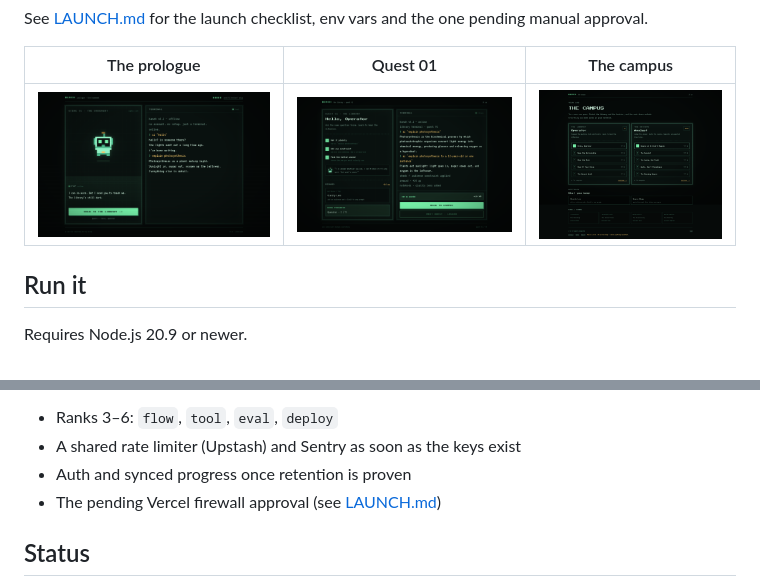
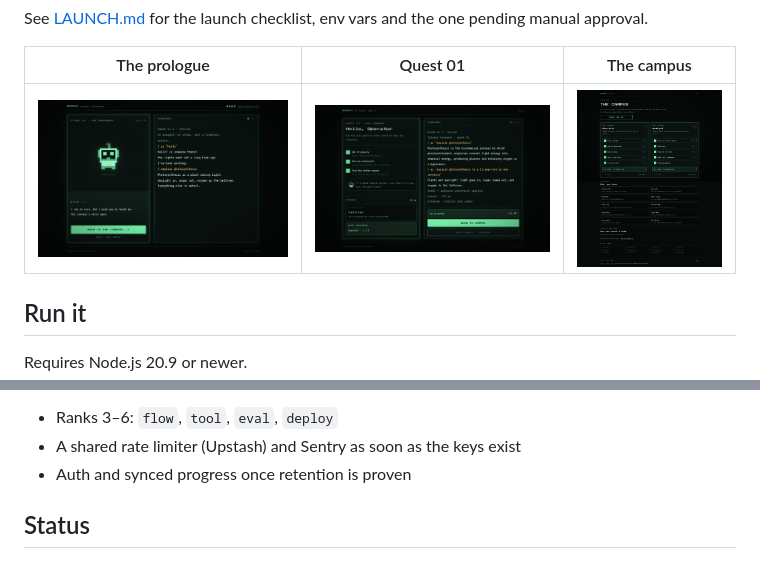
Before and after one commit to instictop-cmd/Bench, a Markdown page: README.md, 2 parts joined by grey strips. Rendered like a GitHub page; pictures changed too: docs/campus.png.

```diff
--- a/README.md
+++ b/README.md
@@ -161,7 +161,6 @@ Next up:
 - Ranks 3–6: `flow`, `tool`, `eval`, `deploy`
 - A shared rate limiter (Upstash) and Sentry as soon as the keys exist
 - Auth and synced progress once retention is proven
-- The pending Vercel firewall approval (see [LAUNCH.md](./LAUNCH.md))
 
 ## Status
 
```
Also changed, not shown: LAUNCH.md (+10 -11 lines), 1 other file.
